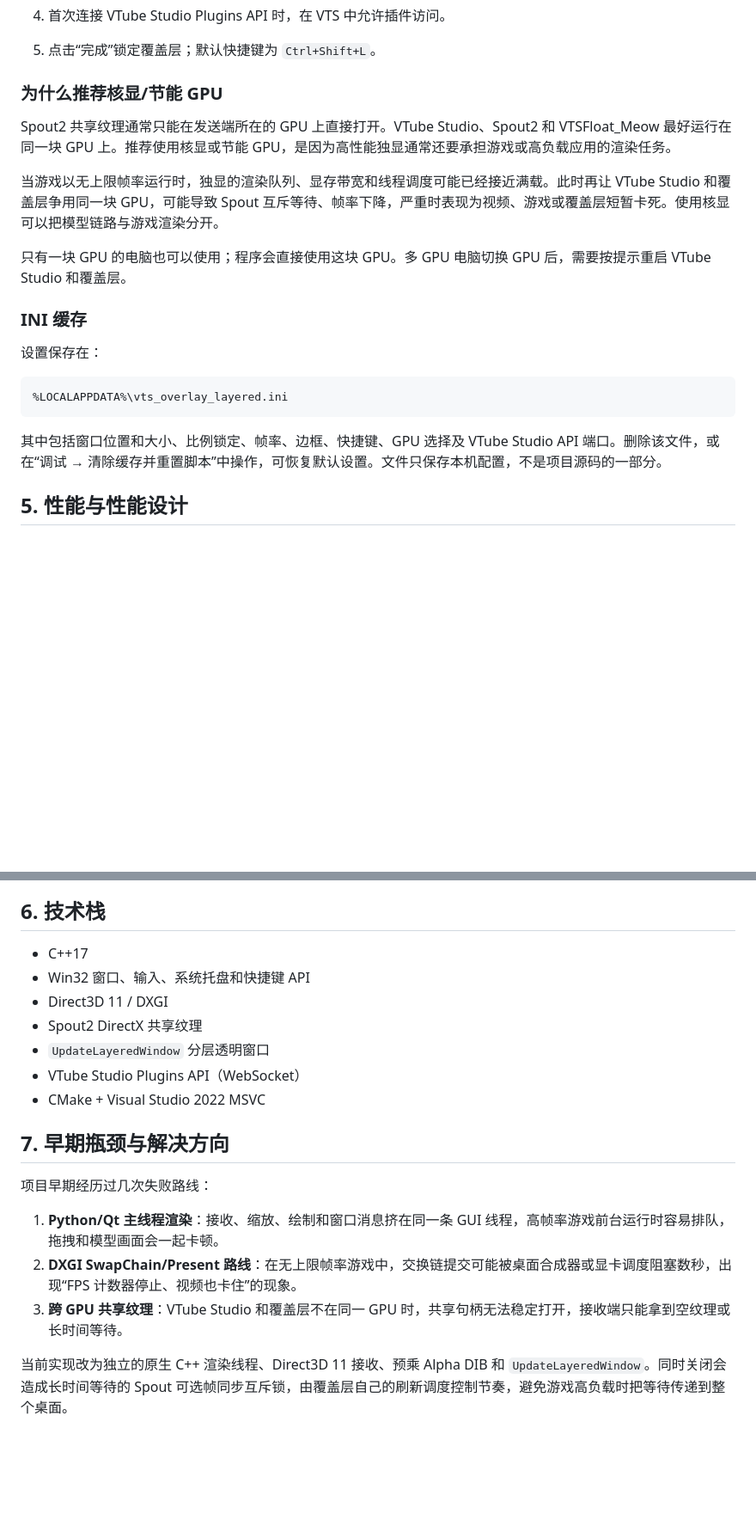
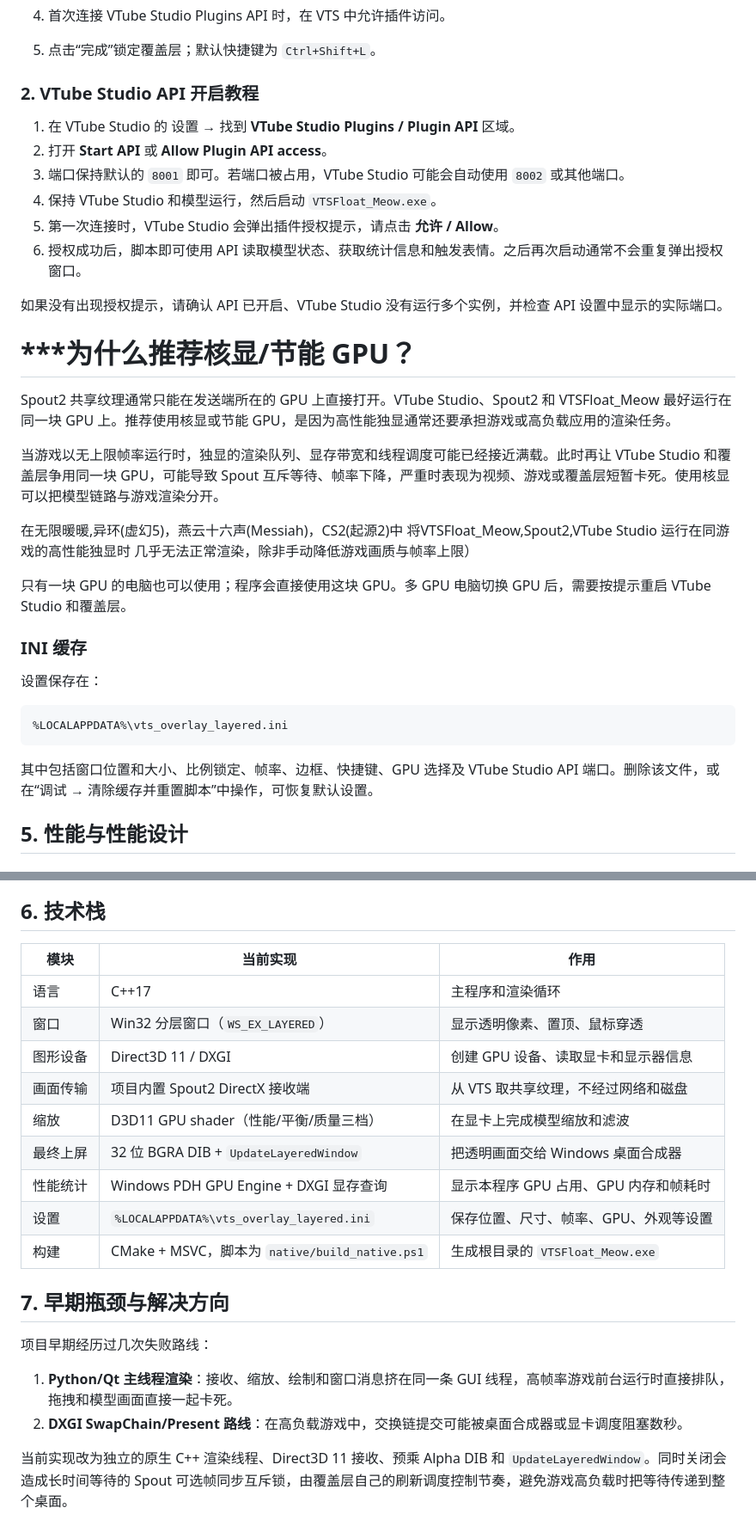
Before and after one commit to fushoufish/VTSFloat_Meow, a Markdown page: README.md, 2 parts joined by grey strips. Shown at 86% size. Rendered like a GitHub page; blank space fills up the shorter version.

````diff
--- a/README.md
+++ b/README.md
@@ -72,11 +83,24 @@ VTSFloat_Meow 在同一 GPU 上接收
 4. 首次连接 VTube Studio Plugins API 时，在 VTS 中允许插件访问。
 5. 点击“完成”锁定覆盖层；默认快捷键为 `Ctrl+Shift+L`。
 
-### 为什么推荐核显/节能 GPU
+### 2. VTube Studio API 开启教程
+
+1. 在 VTube Studio 的 设置 → 找到 **VTube Studio Plugins / Plugin API** 区域。
+2. 打开 **Start API** 或 **Allow Plugin API access**。
+3. 端口保持默认的 `8001` 即可。若端口被占用，VTube Studio 可能会自动使用 `8002` 或其他端口。
+4. 保持 VTube Studio 和模型运行，然后启动 `VTSFloat_Meow.exe`。
+5. 第一次连接时，VTube Studio 会弹出插件授权提示，请点击 **允许 / Allow**。
+6. 授权成功后，脚本即可使用 API 读取模型状态、获取统计信息和触发表情。之后再次启动通常不会重复弹出授权窗口。
+
+如果没有出现授权提示，请确认 API 已开启、VTube Studio 没有运行多个实例，并检查 API 设置中显示的实际端口。
+
+# ***为什么推荐核显/节能 GPU？
 
 Spout2 共享纹理通常只能在发送端所在的 GPU 上直接打开。VTube Studio、Spout2 和 VTSFloat_Meow 最好运行在同一块 GPU 上。推荐使用核显或节能 GPU，是因为高性能独显通常还要承担游戏或高负载应用的渲染任务。
 
 当游戏以无上限帧率运行时，独显的渲染队列、显存带宽和线程调度可能已经接近满载。此时再让 VTube Studio 和覆盖层争用同一块 GPU，可能导致 Spout 互斥等待、帧率下降，严重时表现为视频、游戏或覆盖层短暂卡死。使用核显可以把模型链路与游戏渲染分开。
+
+在无限暖暖,异环(虚幻5)，燕云十六声(Messiah)，CS2(起源2)中 将VTSFloat_Meow,Spout2,VTube Studio 运行在同游戏的高性能独显时 几乎无法正常渲染，除非手动降低游戏画质与帧率上限）
 
 只有一块 GPU 的电脑也可以使用；程序会直接使用这块 GPU。多 GPU 电脑切换 GPU 后，需要按提示重启 VTube Studio 和覆盖层。
 
@@ -88,7 +112,7 @@ Spout2 共享纹理通常只能在发送端所在的 GPU 上直接打开。VTube
 %LOCALAPPDATA%\vts_overlay_layered.ini
 ```
 
-其中包括窗口位置和大小、比例锁定、帧率、边框、快捷键、GPU 选择及 VTube Studio API 端口。删除该文件，或在“调试 → 清除缓存并重置脚本”中操作，可恢复默认设置。文件只保存本机配置，不是项目源码的一部分。
+其中包括窗口位置和大小、比例锁定、帧率、边框、快捷键、GPU 选择及 VTube Studio API 端口。删除该文件，或在“调试 → 清除缓存并重置脚本”中操作，可恢复默认设置。
 
 ## 5. 性能与性能设计
 
@@ -115,21 +139,24 @@ Spout2 共享纹理通常只能在发送端所在的 GPU 上直接打开。VTube
 
 ## 6. 技术栈
 
-- C++17
-- Win32 窗口、输入、系统托盘和快捷键 API
-- Direct3D 11 / DXGI
-- Spout2 DirectX 共享纹理
-- `UpdateLayeredWindow` 分层透明窗口
-- VTube Studio Plugins API（WebSocket）
-- CMake + Visual Studio 2022 MSVC
+| 模块 | 当前实现 | 作用 |
+| --- | --- | --- |
+| 语言 | C++17 | 主程序和渲染循环 |
+| 窗口 | Win32 分层窗口（`WS_EX_LAYERED`） | 显示透明像素、置顶、鼠标穿透 |
+| 图形设备 | Direct3D 11 / DXGI | 创建 GPU 设备、读取显卡和显示器信息 |
+| 画面传输 | 项目内置 Spout2 DirectX 接收端 | 从 VTS 取共享纹理，不经过网络和磁盘 |
+| 缩放 | D3D11 GPU shader（性能/平衡/质量三档） | 在显卡上完成模型缩放和滤波 |
+| 最终上屏 | 32 位 BGRA DIB + `UpdateLayeredWindow` | 把透明画面交给 Windows 桌面合成器 |
+| 性能统计 | Windows PDH GPU Engine + DXGI 显存查询 | 显示本程序 GPU 占用、GPU 内存和帧耗时 |
+| 设置 | `%LOCALAPPDATA%\vts_overlay_layered.ini` | 保存位置、尺寸、帧率、GPU、外观等设置 |
+| 构建 | CMake + MSVC，脚本为 `native/build_native.ps1` | 生成根目录的 `VTSFloat_Meow.exe` |
 
 ## 7. 早期瓶颈与解决方向
 
 项目早期经历过几次失败路线：
 
-1. **Python/Qt 主线程渲染**：接收、缩放、绘制和窗口消息挤在同一条 GUI 线程，高帧率游戏前台运行时容易排队，拖拽和模型画面会一起卡顿。
-2. **DXGI SwapChain/Present 路线**：在无上限帧率游戏中，交换链提交可能被桌面合成器或显卡调度阻塞数秒，出现“FPS 计数器停止、视频也卡住”的现象。
-3. **跨 GPU 共享纹理**：VTube Studio 和覆盖层不在同一 GPU 时，共享句柄无法稳定打开，接收端只能拿到空纹理或长时间等待。
+1. **Python/Qt 主线程渲染**：接收、缩放、绘制和窗口消息挤在同一条 GUI 线程，高帧率游戏前台运行时直接排队，拖拽和模型画面直接一起卡死。
+2. **DXGI SwapChain/Present 路线**：在高负载游戏中，交换链提交可能被桌面合成器或显卡调度阻塞数秒。
 
 当前实现改为独立的原生 C++ 渲染线程、Direct3D 11 接收、预乘 Alpha DIB 和 `UpdateLayeredWindow`。同时关闭会造成长时间等待的 Spout 可选帧同步互斥锁，由覆盖层自己的刷新调度控制节奏，避免游戏高负载时把等待传递到整个桌面。
 
````
Also changed, not shown: other parts of README.md (+33 -22 lines).
